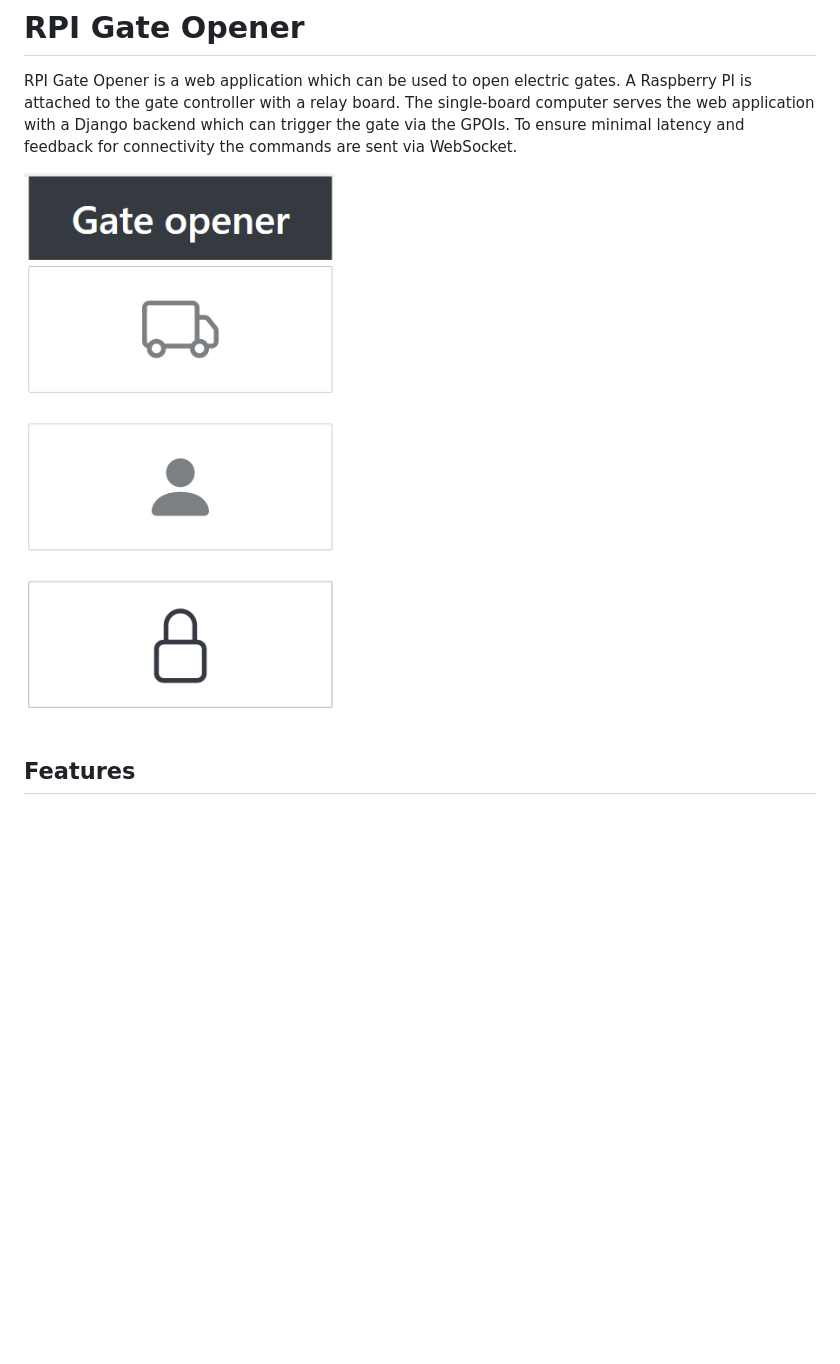
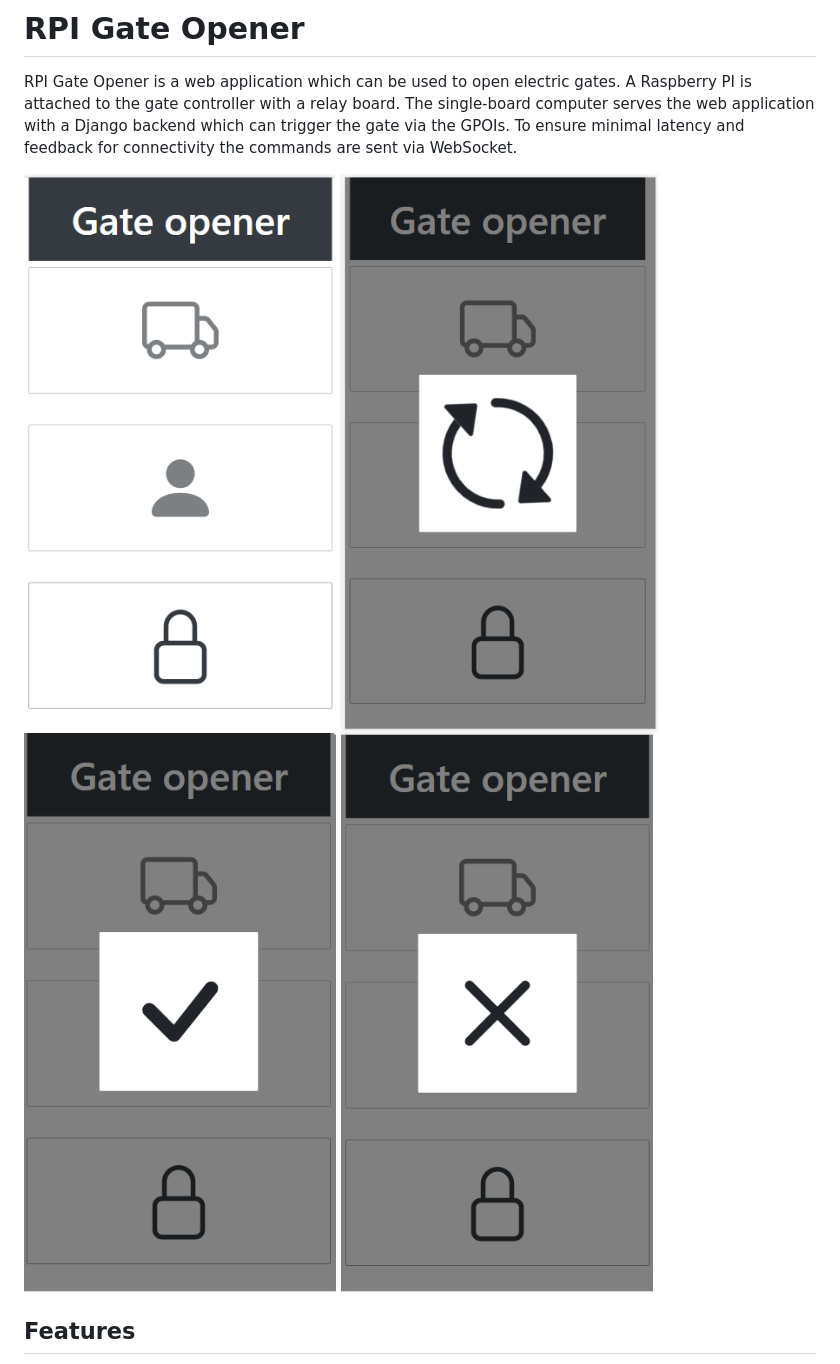
Before and after one commit to Bicskow/rpiGateOpener, a Markdown page: README.md, the part around the change. GitHub-like rendering; pictures changed too: doc/gateOpenerError.png (added), doc/gateOpenerLoading.png (added), doc/gateOpenerOk.png (added); blank space fills up the shorter version.

Commit message:
Readme pictures updated

```diff
--- a/README.md
+++ b/README.md
@@ -6,6 +6,9 @@ The single-board computer serves the web application with a Django backend which
 To ensure minimal latency and feedback for connectivity the commands are sent via WebSocket.
 
 <img src="doc/gateOpener.png"/>
+<img src="doc/gateOpenerLoading.png"/>
+<img src="doc/gateOpenerOk.png"/>
+<img src="doc/gateOpenerError.png"/>
 
 ## Features
 - Indicates if the application is successfuly connected
```
